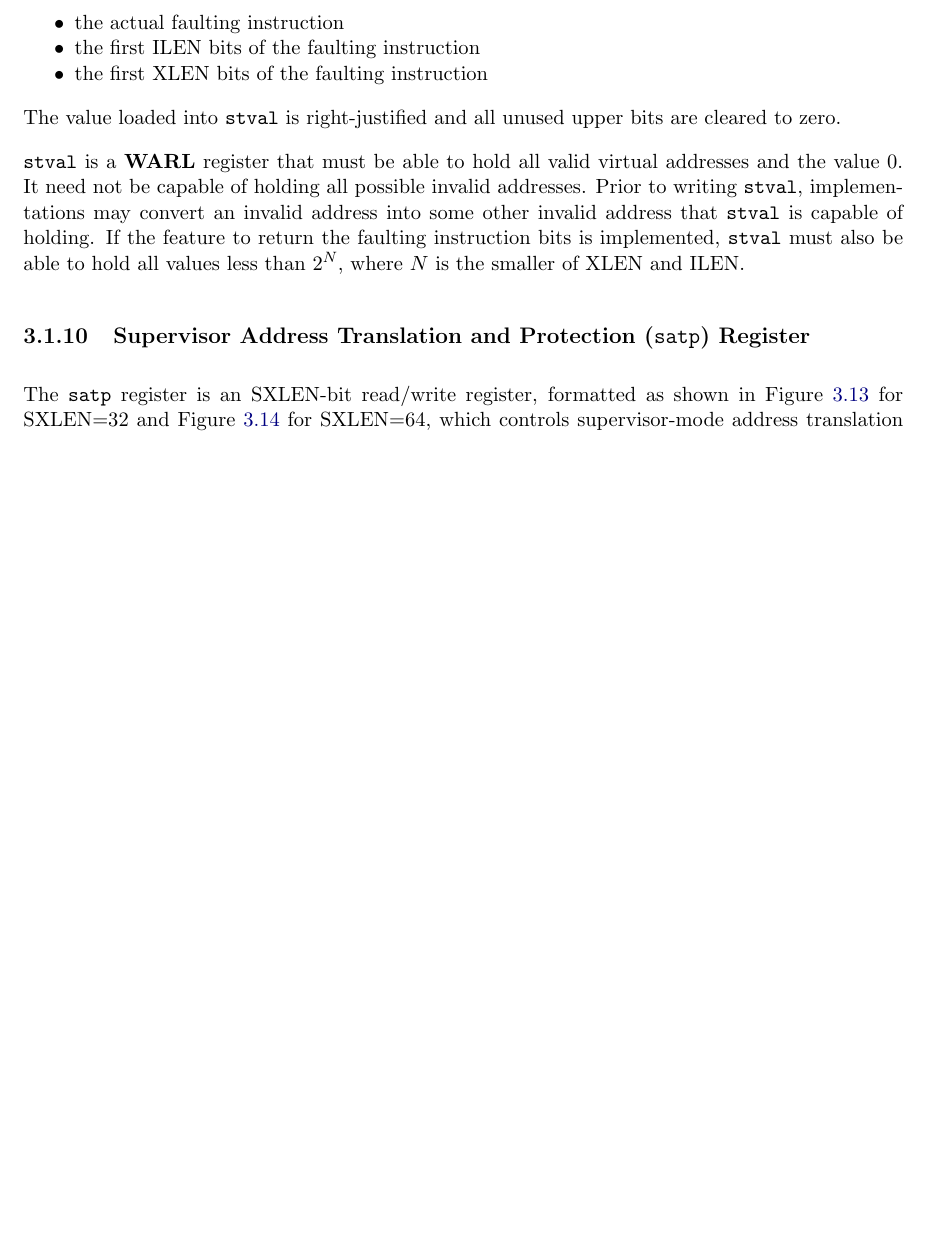
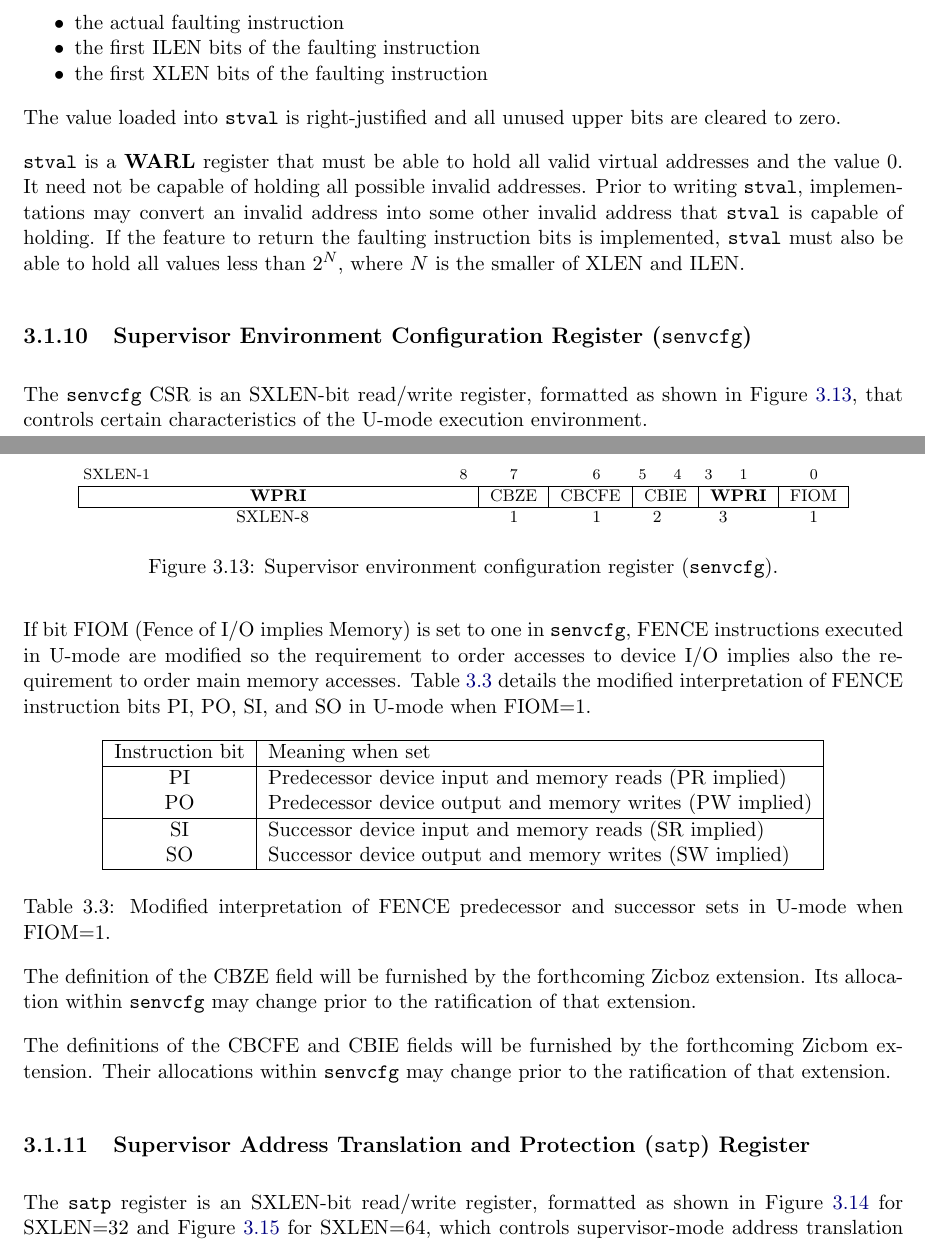
Before and after one commit to riscv/riscv-isa-manual, a LaTeX thesis (src/riscv-privileged.tex, which reads src/machine.tex, src/supervisor.tex): part of page 81 of 129 before the commit and two parts of pages 81 and 82 of 131 after it, the two joined at a grey line, cut so that both start at the same text, the shorter picture padded with empty space. Compiled offline with pdfLaTeX.

Commit message:
Add henvcfg/senvcfg CSRs

```diff
--- a/src/machine.tex
+++ b/src/machine.tex
@@ -2306,0 +2372 @@ beginning of the boot process.
+Modified interpretation of FENCE predecessor and successor sets
--- a/src/supervisor.tex
+++ b/src/supervisor.tex
@@ -800,6 +800,76 @@ If the feature to return the faulting instruction bits is implemented, {\tt
 stval} must also be able to hold all values less than $2^N$, where $N$ is the
 smaller of XLEN and ILEN.
 
+\subsection{Supervisor Environment Configuration Register ({\tt senvcfg})}
+
+The {\tt senvcfg} CSR is an SXLEN-bit read/write register,
+formatted as shown in Figure~\ref{fig:senvcfg},
+that controls certain characteristics of the U-mode execution environment.
+
+\begin{figure}[h!]
+{\footnotesize
+\begin{center}
+\begin{tabular}{@{}Kcc@{}W@{}Wc}
+\instbitrange{SXLEN-1}{8} &
+\instbit{7} &
+\instbit{6} &
+\instbitrange{5}{4} &
+\instbitrange{3}{1} &
+\instbit{0} \\
+\hline
+\multicolumn{1}{|c|}{\wpri} &
+\multicolumn{1}{c|}{CBZE} &
+\multicolumn{1}{c|}{CBCFE} &
+\multicolumn{1}{c|}{CBIE} &
+\multicolumn{1}{c|}{\wpri} &
+\multicolumn{1}{c|}{FIOM} \\
+\hline
+SXLEN-8 & 1 & 1 & 2 & 3 & 1 \\
+\end{tabular}
+\end{center}
+}
+\vspace{-0.1in}
+\caption{Supervisor environment configuration register ({\tt senvcfg}).}
+\label{fig:senvcfg}
+\end{figure}
+
+If bit FIOM (Fence of I/O implies Memory) is set to one in {\tt senvcfg},
+FENCE instructions executed in U-mode are modified so
+the requirement to order accesses to device I/O implies also the requirement
+to order main memory accesses.
+Table~\ref{tab:senvcfg-FIOM} details the modified interpretation of
+FENCE instruction bits PI, PO, SI, and SO in U-mode when FIOM=1.
+
+\begin{table}[h!]
+\begin{center}
+\begin{tabular}{|c|l|}
+\hline
+Instruction bit & Meaning when set \\
+\hline
+PI & Predecessor device input and memory reads   (PR implied) \\
+PO & Predecessor device output and memory writes (PW implied) \\
+\hline
+SI & Successor device input and memory reads     (SR implied) \\
+SO & Successor device output and memory writes   (SW implied) \\
+\hline
+\end{tabular}
+\end{center}
+\vspace{-0.1in}
+\caption{%
+Modified interpretation of FENCE predecessor and successor sets in U-mode when FIOM=1.}
+\label{tab:senvcfg-FIOM}
+\end{table}
+
+The definition of the CBZE field will be furnished by the
+forthcoming Zicboz extension.
+Its allocation within {\tt senvcfg} may change prior to the ratification
+of that extension.
+
+The definitions of the CBCFE and CBIE fields will be furnished by the
+forthcoming Zicbom extension.
+Their allocations within {\tt senvcfg} may change prior to the ratification
+of that extension.
+
 \subsection{Supervisor Address Translation and Protection ({\tt satp}) Register}
 \label{sec:satp}
 
```
Also changed, not shown: src/priv-preface.tex (+3 -0 lines), src/machine.tex (91 more changed lines).
